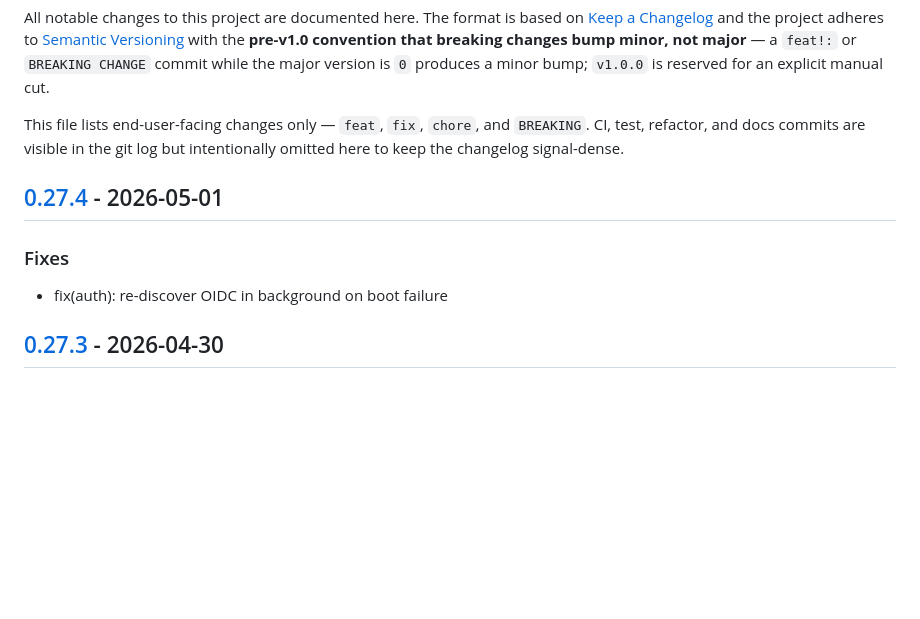
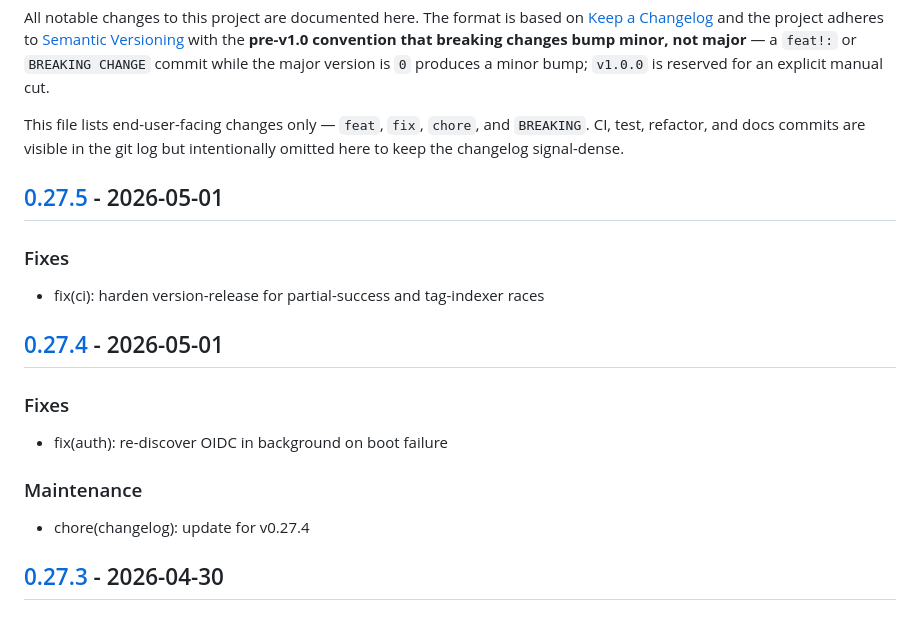
Before and after one commit to c-premus/documcp, a Markdown page: CHANGELOG.md, the part around one of its changes. Drawn GitHub-style; blank space fills up the shorter version.

Commit message:
chore(changelog): update for v0.27.5

```diff
--- a/CHANGELOG.md
+++ b/CHANGELOG.md
@@ -11,11 +11,21 @@ This file lists end-user-facing changes only — `feat`, `fix`, `chore`, and
 `BREAKING`. CI, test, refactor, and docs commits are visible in the git log
 but intentionally omitted here to keep the changelog signal-dense.
 
+## [0.27.5] - 2026-05-01
+
+### Fixes
+
+- fix(ci): harden version-release for partial-success and tag-indexer races
+
 ## [0.27.4] - 2026-05-01
 
 ### Fixes
 
 - fix(auth): re-discover OIDC in background on boot failure
+
+### Maintenance
+
+- chore(changelog): update for v0.27.4
 
 ## [0.27.3] - 2026-04-30
 
```
Also changed, not shown: other parts of CHANGELOG.md (+1 -0 lines).
